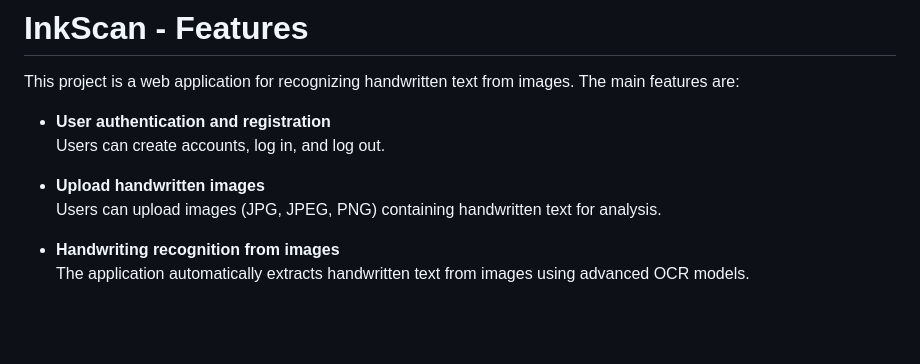
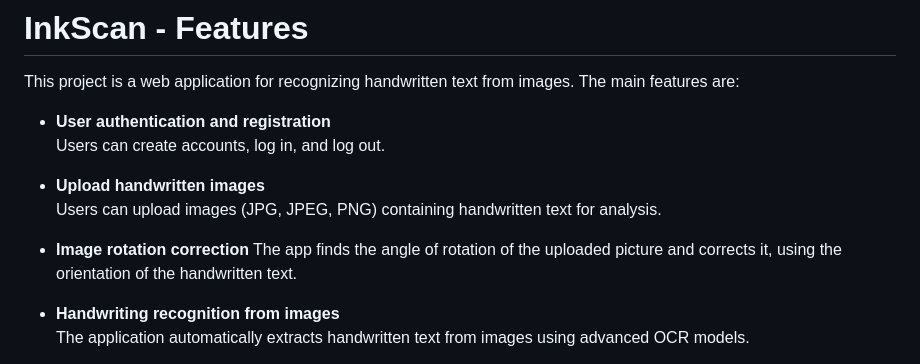
Before and after one commit to darianicoleduduna/InkScan, a Markdown page: README.md, the part around the change. Drawn GitHub-style; blank space fills up the shorter version.

Commit message:
readme changes final

```diff
--- a/README.md
+++ b/README.md
@@ -7,6 +7,9 @@ This project is a web application for recognizing handwritten text from images.
 
 - **Upload handwritten images**
   Users can upload images (JPG, JPEG, PNG) containing handwritten text for analysis.
+
+- **Image rotation correction**
+  The app finds the angle of rotation of the uploaded picture and corrects it, using the orientation of the handwritten text.
 
 - **Handwriting recognition from images**
   The application automatically extracts handwritten text from images using advanced OCR models.
```
